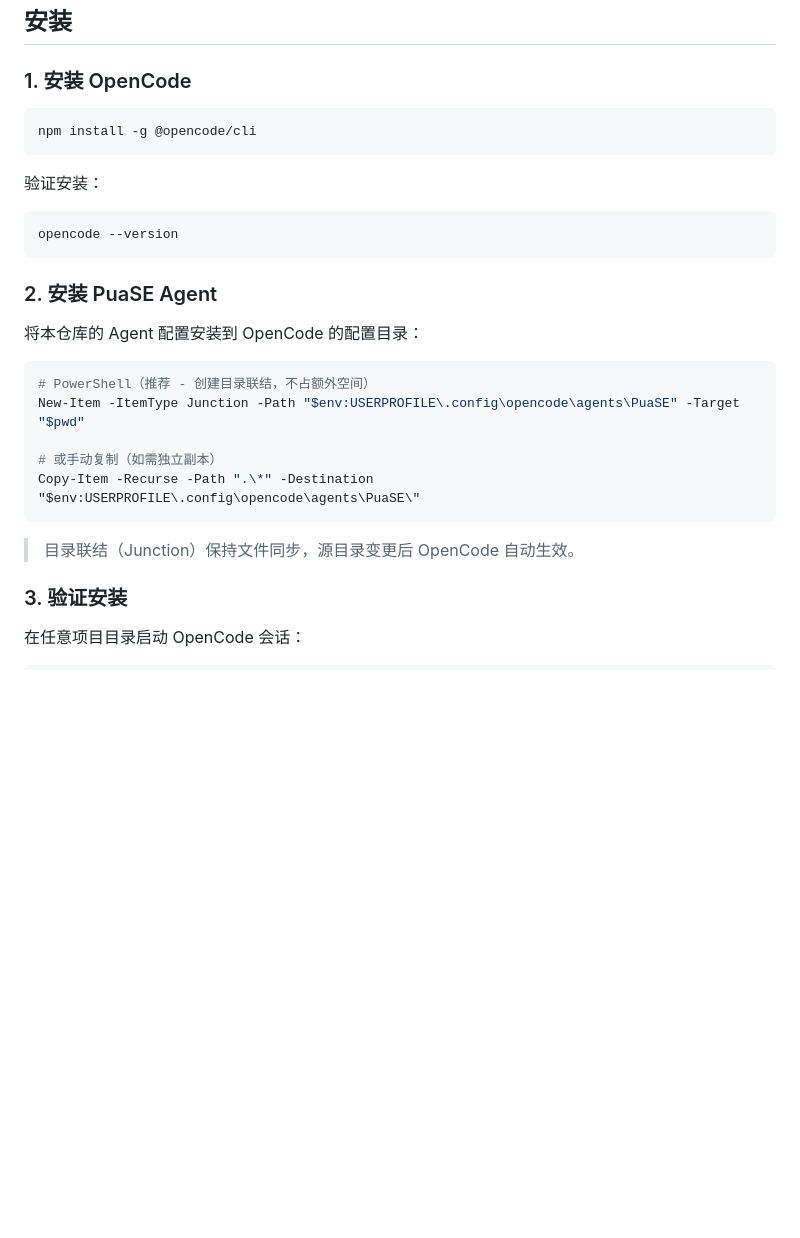
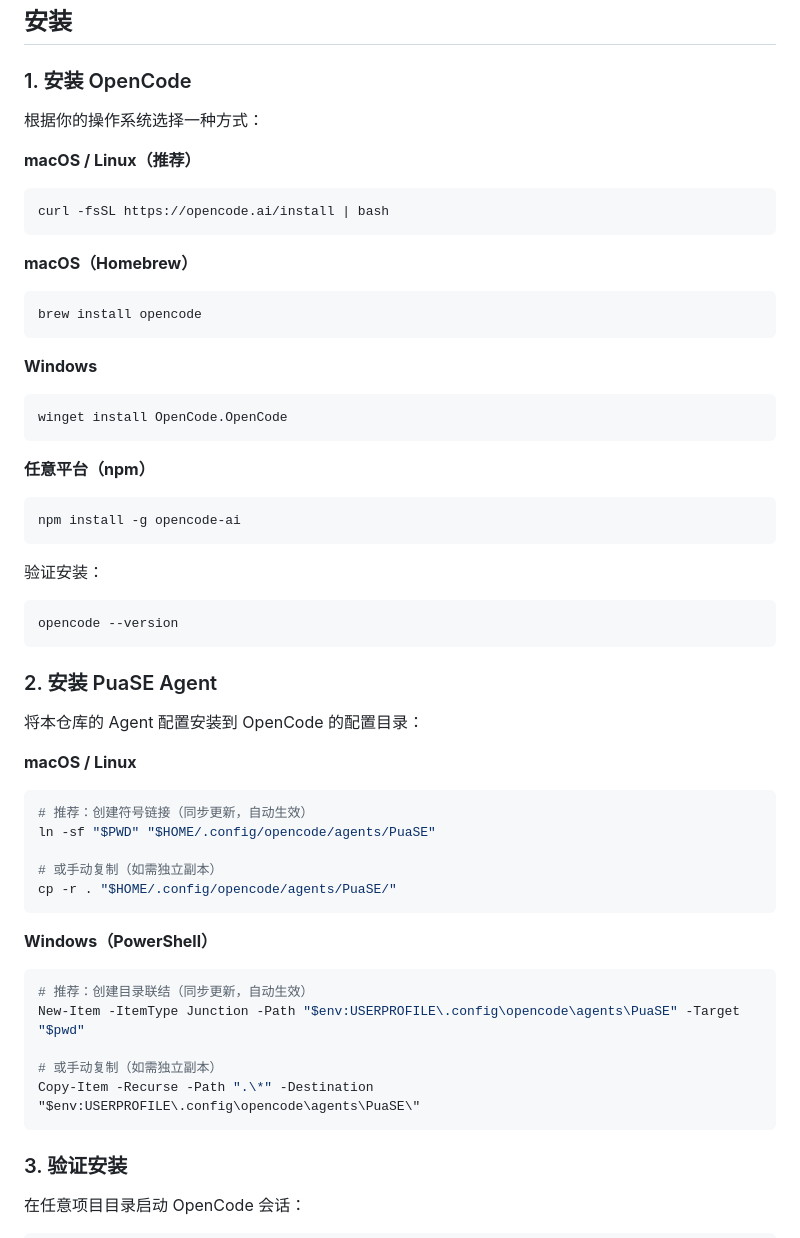
Before and after one commit to zeekling/PuaSE, a Markdown page: README.md, the part around the change. Rendered like a GitHub page; blank space fills up the shorter version.

Commit message:
修正 OpenCode 安装方式：macOS/Linux install.sh、Homebrew、Windows winget、npm opencode-ai

````diff
--- a/README.md
+++ b/README.md
@@ -58,8 +58,30 @@
 
 ### 1. 安装 OpenCode
 
+根据你的操作系统选择一种方式：
+
+**macOS / Linux（推荐）**
+
 ```bash
-npm install -g @opencode/cli
+curl -fsSL https://opencode.ai/install | bash
+```
+
+**macOS（Homebrew）**
+
+```bash
+brew install opencode
+```
+
+**Windows**
+
+```bash
+winget install OpenCode.OpenCode
+```
+
+**任意平台（npm）**
+
+```bash
+npm install -g opencode-ai
 ```
 
 验证安装：
@@ -72,15 +94,25 @@ opencode --version
 
 将本仓库的 Agent 配置安装到 OpenCode 的配置目录：
 
+**macOS / Linux**
+
 ```bash
-# PowerShell（推荐 - 创建目录联结，不占额外空间）
+# 推荐：创建符号链接（同步更新，自动生效）
+ln -sf "$PWD" "$HOME/.config/opencode/agents/PuaSE"
+
+# 或手动复制（如需独立副本）
+cp -r . "$HOME/.config/opencode/agents/PuaSE/"
+```
+
+**Windows（PowerShell）**
+
+```powershell
+# 推荐：创建目录联结（同步更新，自动生效）
 New-Item -ItemType Junction -Path "$env:USERPROFILE\.config\opencode\agents\PuaSE" -Target "$pwd"
 
 # 或手动复制（如需独立副本）
 Copy-Item -Recurse -Path ".\*" -Destination "$env:USERPROFILE\.config\opencode\agents\PuaSE\"
 ```
-
-> 目录联结（Junction）保持文件同步，源目录变更后 OpenCode 自动生效。
 
 ### 3. 验证安装
 
````
